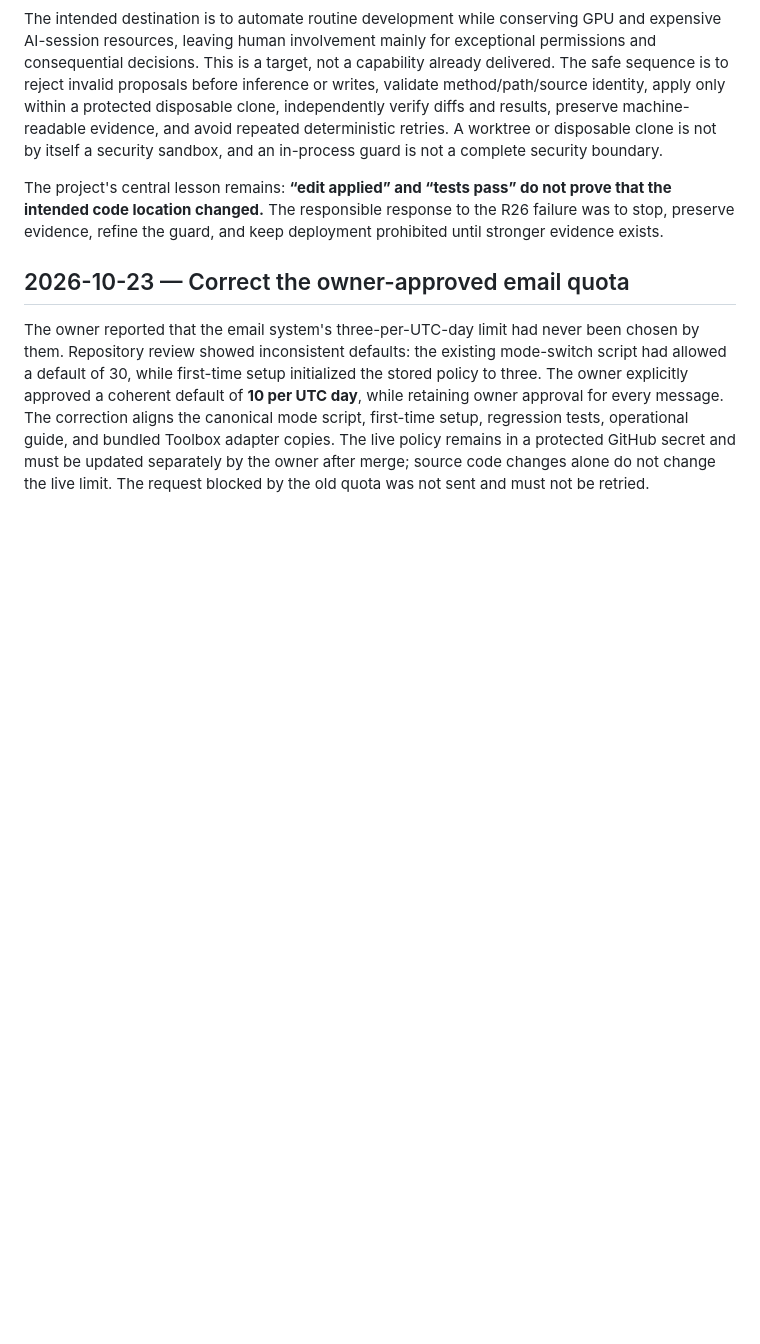
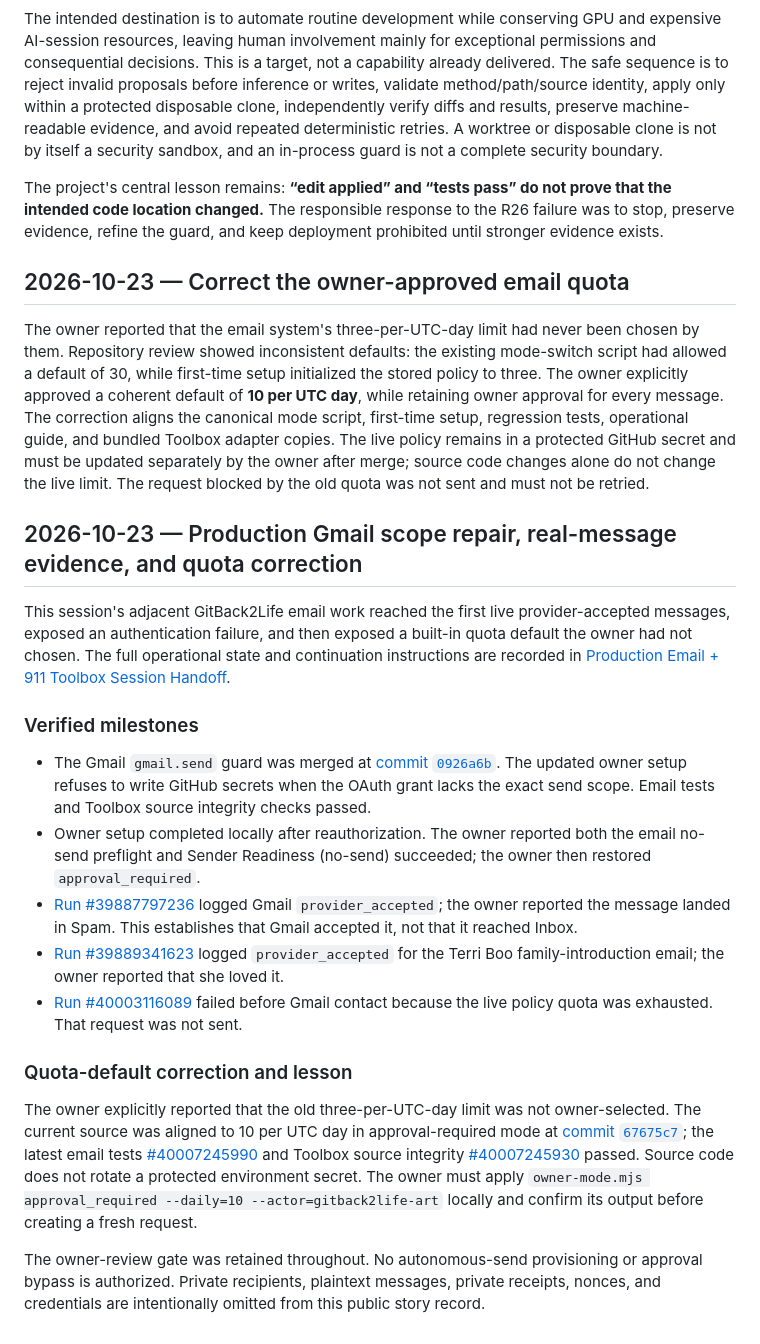
Before and after one commit to gitback2life-art/gitback2life, a Markdown page: docs/AI_Coding_Command_Center_Project_Story_GPT-6.md, the part around the change. GitHub-like rendering; blank space fills up the shorter version.

Commit message:
Record production email recovery session handoff

```diff
--- a/docs/AI_Coding_Command_Center_Project_Story_GPT-6.md
+++ b/docs/AI_Coding_Command_Center_Project_Story_GPT-6.md
@@ -928,3 +928,19 @@ The project's central lesson remains: **“edit applied” and “tests pass”
 ## 2026-10-23 — Correct the owner-approved email quota
 
 The owner reported that the email system's three-per-UTC-day limit had never been chosen by them. Repository review showed inconsistent defaults: the existing mode-switch script had allowed a default of 30, while first-time setup initialized the stored policy to three. The owner explicitly approved a coherent default of **10 per UTC day**, while retaining owner approval for every message. The correction aligns the canonical mode script, first-time setup, regression tests, operational guide, and bundled Toolbox adapter copies. The live policy remains in a protected GitHub secret and must be updated separately by the owner after merge; source code changes alone do not change the live limit. The request blocked by the old quota was not sent and must not be retried.
+
+## 2026-10-23 — Production Gmail scope repair, real-message evidence, and quota correction
+
+This session's adjacent GitBack2Life email work reached the first live provider-accepted messages, exposed an authentication failure, and then exposed a built-in quota default the owner had not chosen. The full operational state and continuation instructions are recorded in [Production Email + 911 Toolbox Session Handoff](email-production-session-handoff-2026-10-23.md).
+
+### Verified milestones
+- The Gmail `gmail.send` guard was merged at [commit `0926a6b`](https://github.com/gitback2life-art/gitback2life/commit/0926a6bb4858fa02c88f695822402c913adc7e59). The updated owner setup refuses to write GitHub secrets when the OAuth grant lacks the exact send scope. Email tests and Toolbox source integrity checks passed.
+- Owner setup completed locally after reauthorization. The owner reported both the email no-send preflight and Sender Readiness (no-send) succeeded; the owner then restored `approval_required`.
+- [Run #39887797236](https://github.com/gitback2life-art/gitback2life/actions/runs/39887797236) logged Gmail `provider_accepted`; the owner reported the message landed in Spam. This establishes that Gmail accepted it, not that it reached Inbox.
+- [Run #39889341623](https://github.com/gitback2life-art/gitback2life/actions/runs/39889341623) logged `provider_accepted` for the Terri Boo family-introduction email; the owner reported that she loved it.
+- [Run #40003116089](https://github.com/gitback2life-art/gitback2life/actions/runs/40003116089) failed before Gmail contact because the live policy quota was exhausted. That request was not sent.
+
+### Quota-default correction and lesson
+The owner explicitly reported that the old three-per-UTC-day limit was not owner-selected. The current source was aligned to 10 per UTC day in approval-required mode at [commit `67675c7`](https://github.com/gitback2life-art/gitback2life/commit/67675c76f688937348476e0c9b1f8e71b0003fe6); the latest email tests [#40007245990](https://github.com/gitback2life-art/gitback2life/actions/runs/40007245990) and Toolbox source integrity [#40007245930](https://github.com/gitback2life-art/gitback2life/actions/runs/40007245930) passed. Source code does not rotate a protected environment secret. The owner must apply `owner-mode.mjs approval_required --daily=10 --actor=gitback2life-art` locally and confirm its output before creating a fresh request.
+
+The owner-review gate was retained throughout. No autonomous-send provisioning or approval bypass is authorized. Private recipients, plaintext messages, private receipts, nonces, and credentials are intentionally omitted from this public story record.
```
